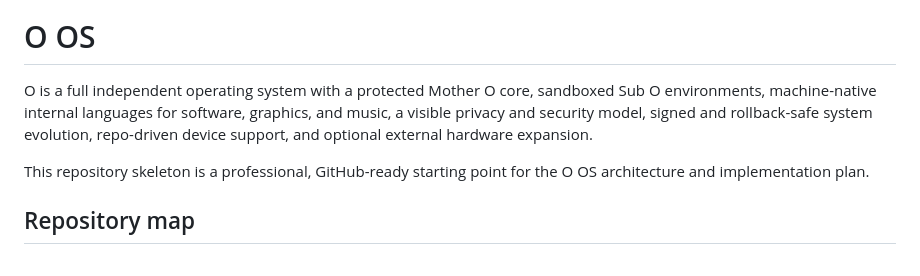
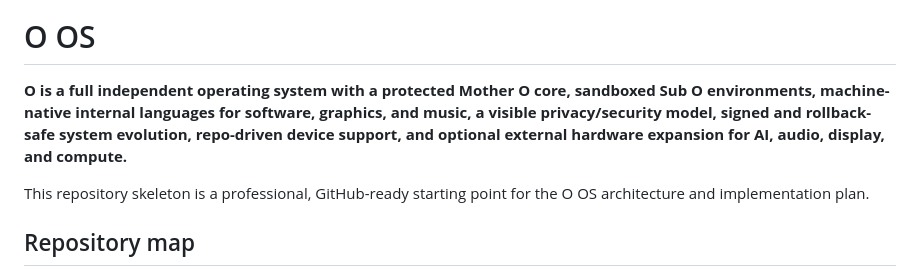
Before and after one commit to IUSmusic/O, a Markdown page: README.md, the part around the change. GitHub-like rendering.

```diff
--- a/README.md
+++ b/README.md
@@ -3,7 +3,7 @@
 
 # O OS
 
-O is a full independent operating system with a protected Mother O core, sandboxed Sub O environments, machine-native internal languages for software, graphics, and music, a visible privacy and security model, signed and rollback-safe system evolution, repo-driven device support, and optional external hardware expansion.
+**O is a full independent operating system with a protected Mother O core, sandboxed Sub O environments, machine-native internal languages for software, graphics, and music, a visible privacy/security model, signed and rollback-safe system evolution, repo-driven device support, and optional external hardware expansion for AI, audio, display, and compute.**
 
 This repository skeleton is a professional, GitHub-ready starting point for the O OS architecture and implementation plan.
 
```
